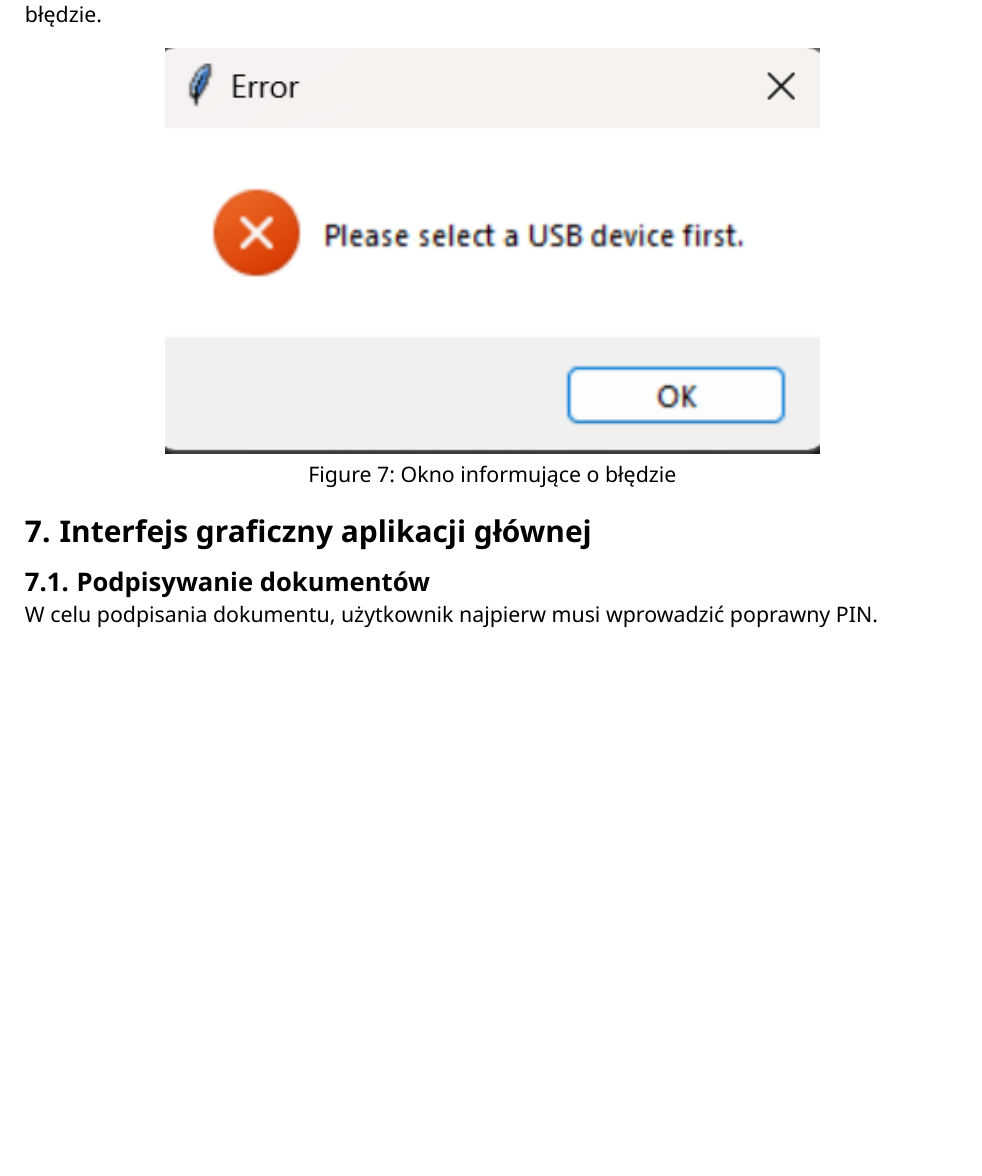
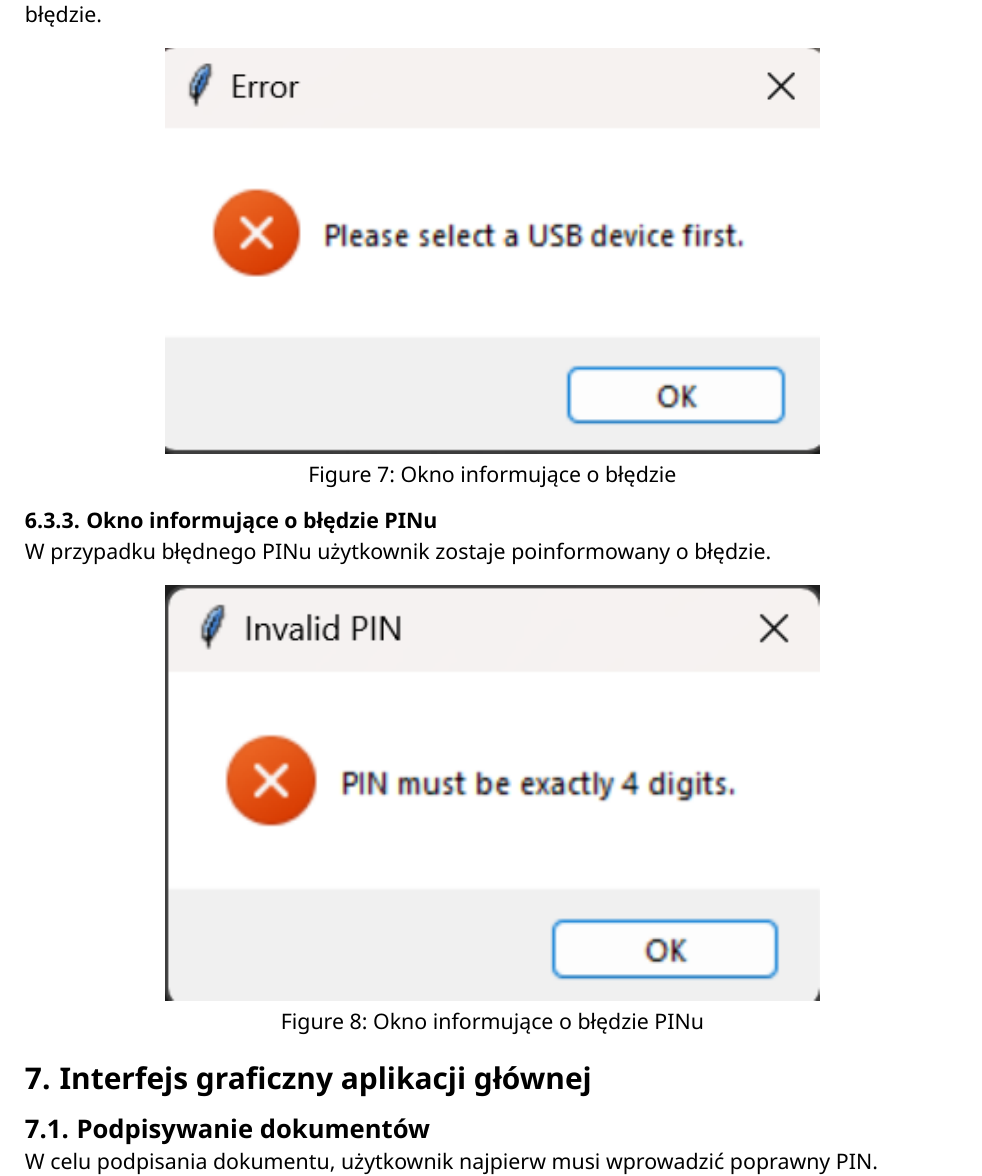
Before and after one commit to WajHub/BSK, a Typst document (docs/main.typ): part of page 9 of 12, cut so that both start at the same text, the shorter picture padded with empty space. Compiled offline with Typst 0.15.

Commit message:
error description added

```diff
--- a/docs/main.typ
+++ b/docs/main.typ
@@ -230,12 +230,17 @@ Po poprawnym zapisaniu klucza prywatnego na nośniku USB użytkownik zostaje poi
   image("images/success.png", width: 70%),
   caption: [Okno informujące o sukcesie],
 )
-#pagebreak()
 === Okno informujące o błędzie
 W przypadku błędu podczas zapisu klucza prywatnego użytkownik zostaje poinformowany o błędzie.
 #figure(
   image("images/error.png", width: 70%),
   caption: [Okno informujące o błędzie],
+)
+=== Okno informujące o błędzie PINu
+W przypadku błędnego PINu użytkownik zostaje poinformowany o błędzie.
+#figure(
+  image("images/error_pin.png", width: 70%),
+  caption: [Okno informujące o błędzie PINu],
 )
 
 = Interfejs graficzny aplikacji głównej
```
Also changed, not shown: docs/images/error_pin.png (added), docs/main.pdf, 1 other file.
